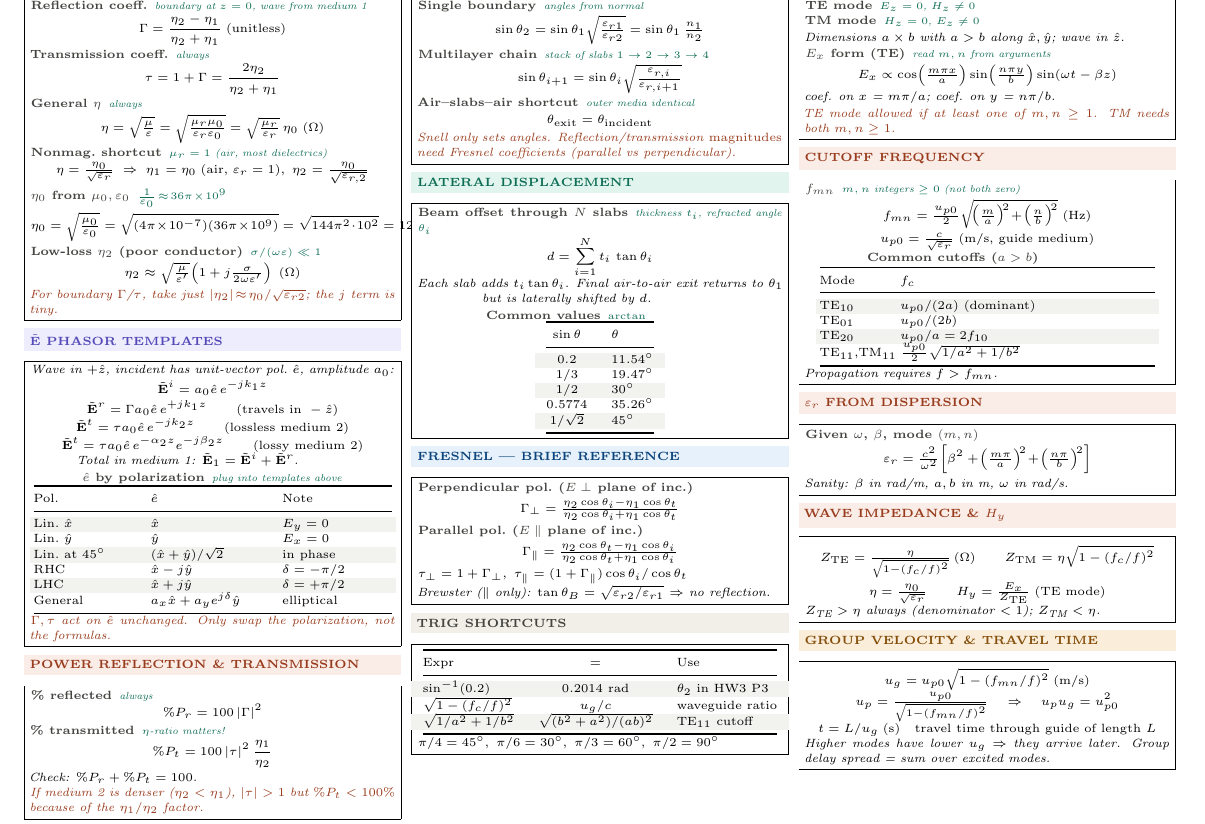
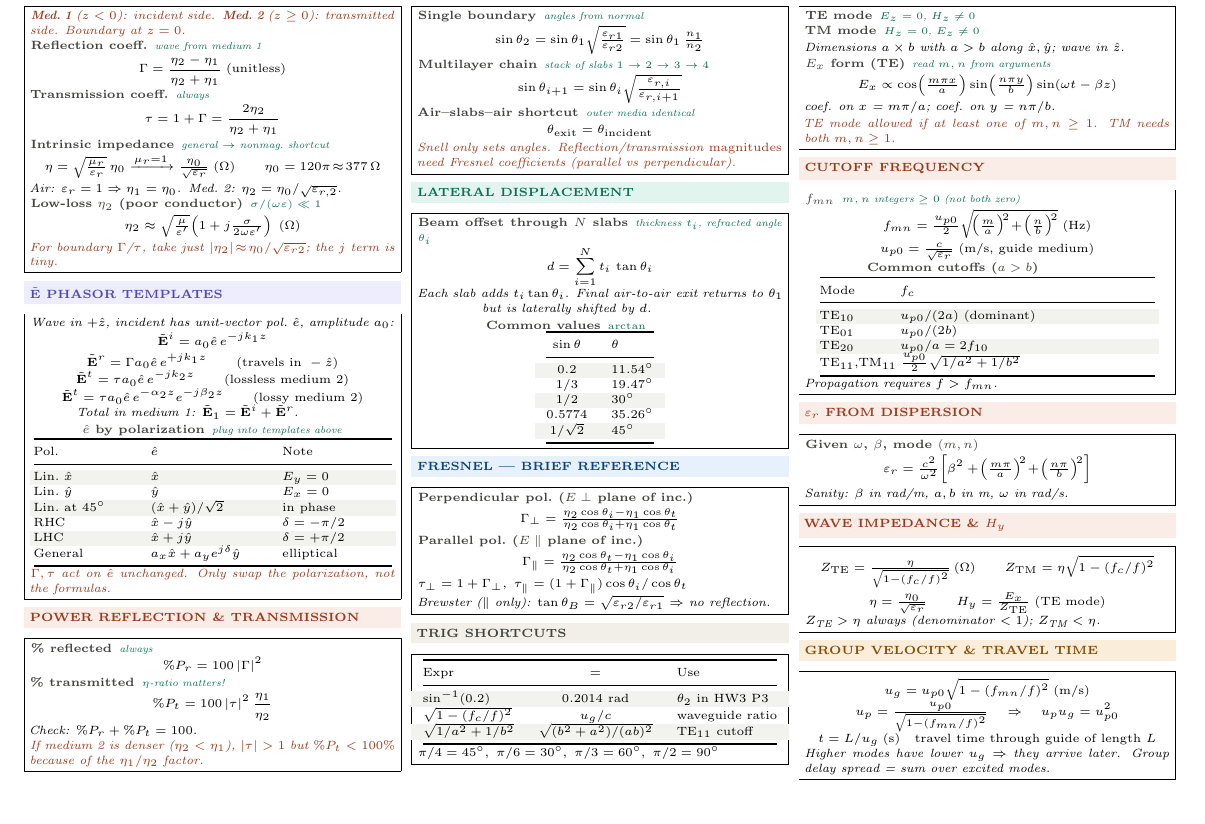
Before and after one commit to BaoPSU/ECE332-EMAG-II-Portland-State-University, a LaTeX document (Notes/Cheatsheets/Final/src/ECE332_Final_cheatsheet.tex): part of page 1 of 2, cut so that both start at the same text, the shorter picture padded with empty space. Compiled offline with pdfLaTeX.

Commit message:
Compact NORMAL INCIDENCE: label Med 1/Med 2, drop eta_0 derivation arithmetic

```diff
--- a/Notes/Cheatsheets/Final/src/ECE332_Final_cheatsheet.tex
+++ b/Notes/Cheatsheets/Final/src/ECE332_Final_cheatsheet.tex
@@ -54,20 +54,17 @@
 %-- Column 1 -----------------------------------
 \shead{purplebg}{purple}{NORMAL INCIDENCE --- $\Gamma$ AND $\tau$}
 \begin{ebox}
-\eq{Reflection coeff.}{boundary at $z=0$, wave from medium 1}
+\textit{\color{coral}\textbf{Med.\ 1} ($z<0$): incident side.\enspace\textbf{Med.\ 2} ($z\ge0$): transmitted side. Boundary at $z=0$.}
+
+\eq{Reflection coeff.}{wave from medium 1}
 \[\Gamma = \frac{\eta_2-\eta_1}{\eta_2+\eta_1}\;(\text{unitless})\]
 
 \eq{Transmission coeff.}{always}
 \[\tau = 1+\Gamma = \frac{2\eta_2}{\eta_2+\eta_1}\]
 
-\eq{General $\eta$}{always}
-\[\eta = \sqrt{\tfrac{\mu}{\varepsilon}} = \sqrt{\tfrac{\mu_r\mu_0}{\varepsilon_r\varepsilon_0}} = \sqrt{\tfrac{\mu_r}{\varepsilon_r}}\,\eta_0\;(\Omega)\]
-
-\eq{Nonmag.\ shortcut}{$\mu_r=1$ (air, most dielectrics)}
-\[\eta = \tfrac{\eta_0}{\sqrt{\varepsilon_r}}\;\Rightarrow\;\eta_1=\eta_0\;(\text{air, }\varepsilon_r=1),\;\eta_2=\tfrac{\eta_0}{\sqrt{\varepsilon_{r,2}}}\]
-
-\eq{$\eta_0$ from $\mu_0,\varepsilon_0$}{$\tfrac{1}{\varepsilon_0}\!\approx\!36\pi\!\times\!10^9$}
-\[\eta_0 = \sqrt{\tfrac{\mu_0}{\varepsilon_0}} = \sqrt{(4\pi\!\times\!10^{-7})(36\pi\!\times\!10^9)} = \sqrt{144\pi^2\!\cdot\!10^2} = 120\pi\approx377\,\Omega\]
+\eq{Intrinsic impedance}{general $\to$ nonmag.\ shortcut}
+\[\eta = \sqrt{\tfrac{\mu_r}{\varepsilon_r}}\,\eta_0 \xrightarrow{\mu_r=1} \tfrac{\eta_0}{\sqrt{\varepsilon_r}}\;(\Omega)\qquad \eta_0=120\pi\!\approx\!377\,\Omega\]
+\textit{Air: $\varepsilon_r=1\Rightarrow\eta_1=\eta_0$.\enspace Med.\ 2: $\eta_2=\eta_0/\sqrt{\varepsilon_{r,2}}$.}
 
 \eq{Low-loss $\eta_2$ (poor conductor)}{$\sigma/(\omega\varepsilon)\ll1$}
 \[\eta_2 \approx \sqrt{\tfrac{\mu}{\varepsilon'}}\!\left(1+j\tfrac{\sigma}{2\omega\varepsilon'}\right)\;(\Omega)\]
```
